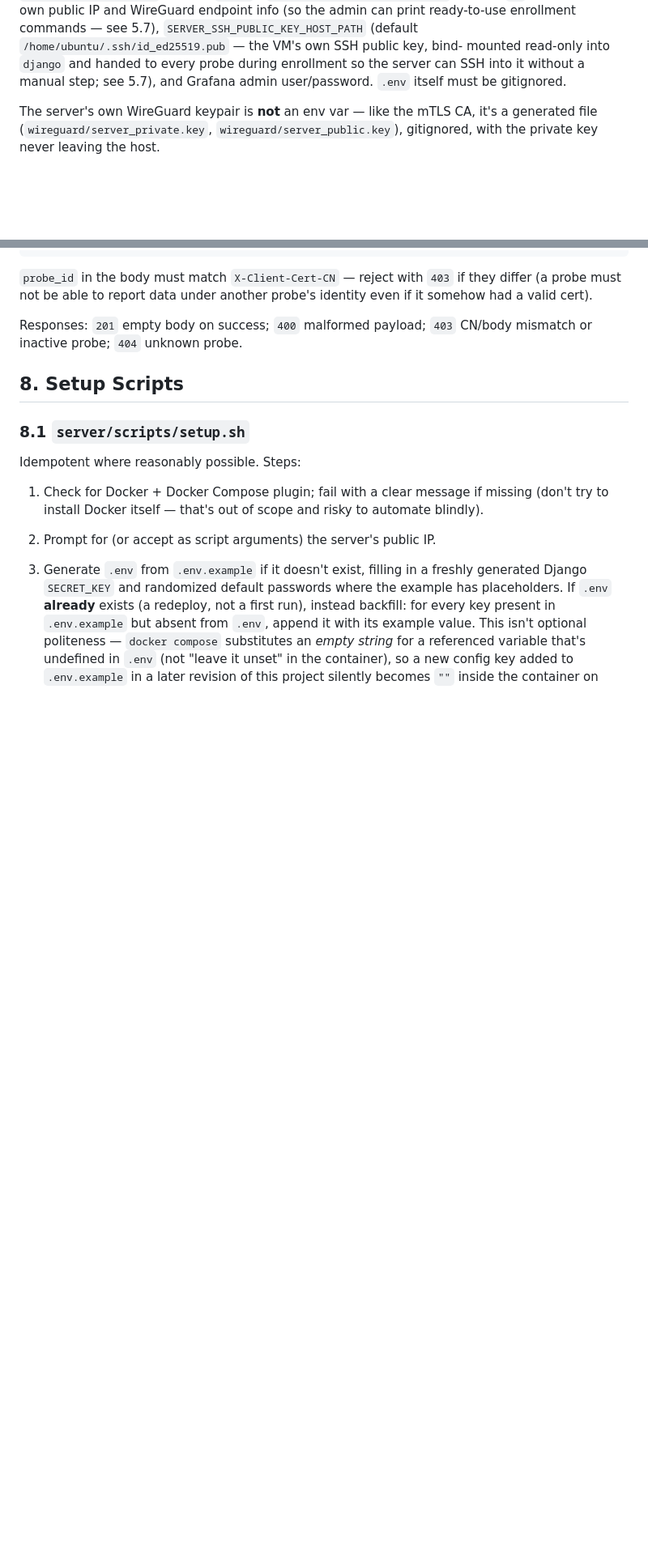
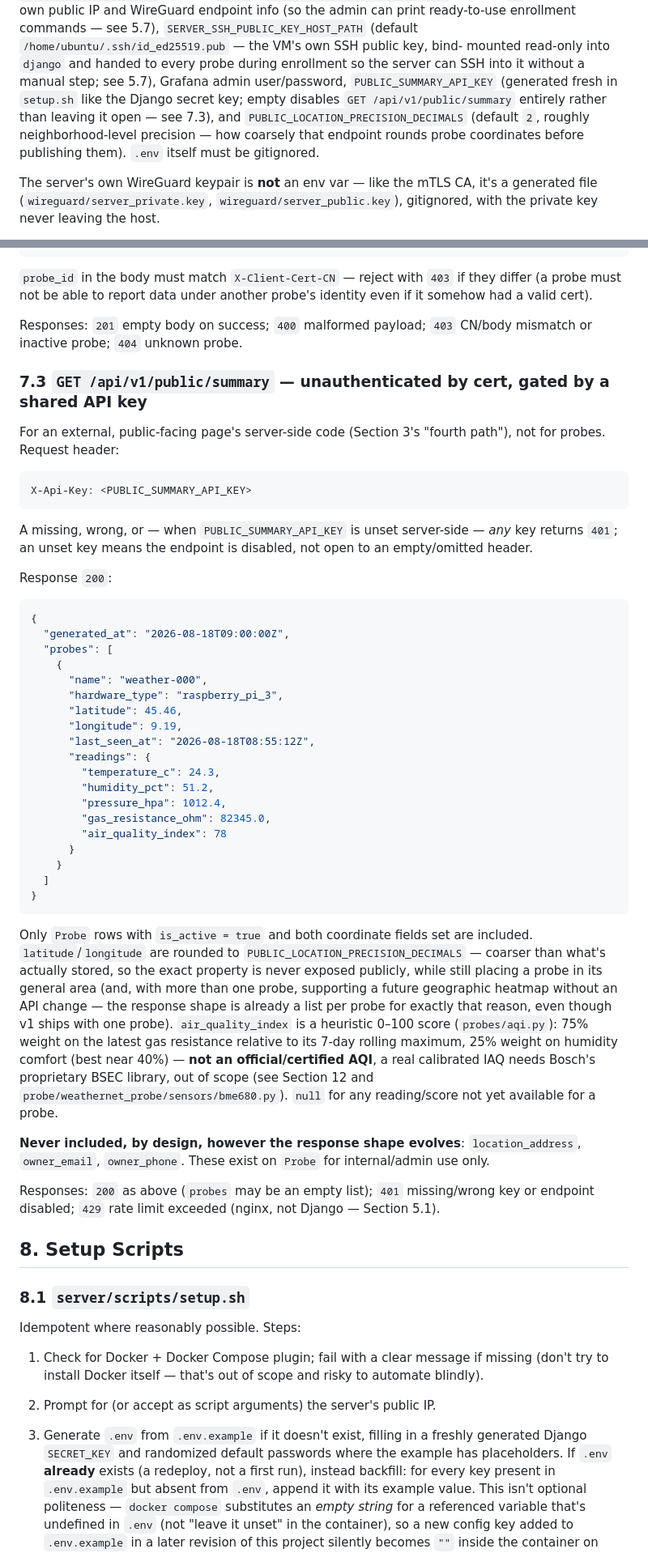
Before and after one commit to falberti/weathernet, a Markdown page: PROJECT_SPEC.md, 2 parts joined by grey strips. Shown at 81% size. Rendered like a GitHub page; blank space fills up the shorter version.

````diff
--- a/PROJECT_SPEC.md
+++ b/PROJECT_SPEC.md
@@ -541,7 +573,13 @@ commands — see 5.7), `SERVER_SSH_PUBLIC_KEY_HOST_PATH` (default
 `/home/ubuntu/.ssh/id_ed25519.pub` — the VM's own SSH public key, bind-
 mounted read-only into `django` and handed to every probe during
 enrollment so the server can SSH into it without a manual step; see 5.7),
-and Grafana admin user/password. `.env` itself must be gitignored.
+Grafana admin user/password, `PUBLIC_SUMMARY_API_KEY` (generated fresh in
+`setup.sh` like the Django secret key; empty disables `GET
+/api/v1/public/summary` entirely rather than leaving it open — see 7.3),
+and `PUBLIC_LOCATION_PRECISION_DECIMALS` (default `2`, roughly
+neighborhood-level precision — how coarsely that endpoint rounds
+probe coordinates before publishing them). `.env` itself must be
+gitignored.
 
 The server's own WireGuard keypair is **not** an env var — like the mTLS
 CA, it's a generated file (`wireguard/server_private.key`,
@@ -1047,6 +1085,63 @@ identity even if it somehow had a valid cert).
 
 Responses: `201` empty body on success; `400` malformed payload; `403`
 CN/body mismatch or inactive probe; `404` unknown probe.
+
+### 7.3 `GET /api/v1/public/summary` — unauthenticated by cert, gated by a shared API key
+
+For an external, public-facing page's server-side code (Section 3's
+"fourth path"), not for probes. Request header:
+```
+X-Api-Key: <PUBLIC_SUMMARY_API_KEY>
+```
+A missing, wrong, or — when `PUBLIC_SUMMARY_API_KEY` is unset
+server-side — *any* key returns `401`; an unset key means the endpoint
+is disabled, not open to an empty/omitted header.
+
+Response `200`:
+```json
+{
+  "generated_at": "2026-08-18T09:00:00Z",
+  "probes": [
+    {
+      "name": "weather-000",
+      "hardware_type": "raspberry_pi_3",
+      "latitude": 45.46,
+      "longitude": 9.19,
+      "last_seen_at": "2026-08-18T08:55:12Z",
+      "readings": {
+        "temperature_c": 24.3,
+        "humidity_pct": 51.2,
+        "pressure_hpa": 1012.4,
+        "gas_resistance_ohm": 82345.0,
+        "air_quality_index": 78
+      }
+    }
+  ]
+}
+```
+
+Only `Probe` rows with `is_active = true` and both coordinate fields set
+are included. `latitude`/`longitude` are rounded to
+`PUBLIC_LOCATION_PRECISION_DECIMALS` — coarser than what's actually
+stored, so the exact property is never exposed publicly, while still
+placing a probe in its general area (and, with more than one probe,
+supporting a future geographic heatmap without an API change — the
+response shape is already a list per probe for exactly that reason,
+even though v1 ships with one probe). `air_quality_index` is a
+heuristic 0–100 score (`probes/aqi.py`): 75% weight on the latest gas
+resistance relative to its 7-day rolling maximum, 25% weight on
+humidity comfort (best near 40%) — **not an official/certified AQI**,
+a real calibrated IAQ needs Bosch's proprietary BSEC library, out of
+scope (see Section 12 and `probe/weathernet_probe/sensors/bme680.py`).
+`null` for any reading/score not yet available for a probe.
+
+**Never included, by design, however the response shape evolves**:
+`location_address`, `owner_email`, `owner_phone`. These exist on
+`Probe` for internal/admin use only.
+
+Responses: `200` as above (`probes` may be an empty list); `401`
+missing/wrong key or endpoint disabled; `429` rate limit exceeded
+(nginx, not Django — Section 5.1).
 
 ## 8. Setup Scripts
 
````
Also changed, not shown: other parts of PROJECT_SPEC.md (+47 -3 lines).
